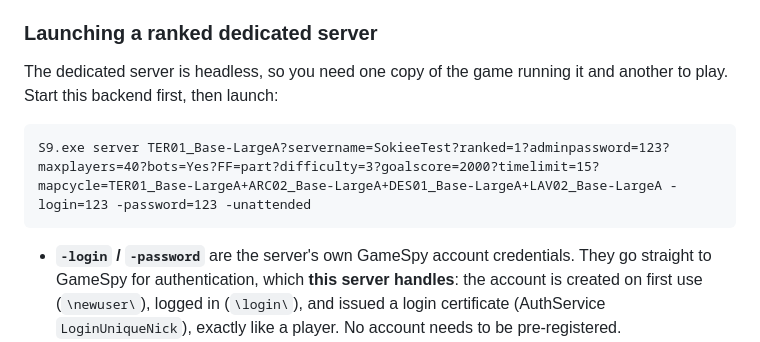
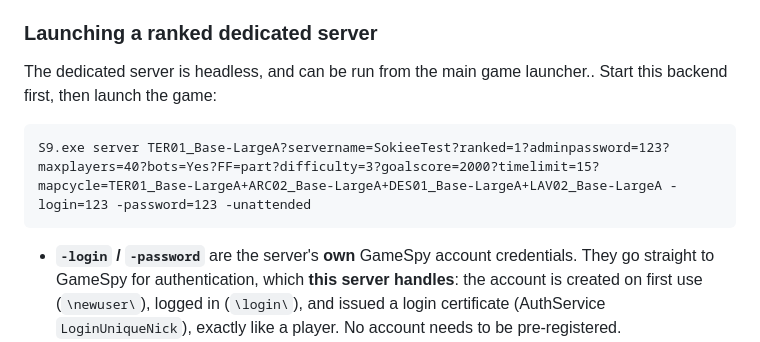
Before and after one commit to sokie/section8-gamespy-server, a Markdown page: README.md, the part around the change. Drawn GitHub-style.

````diff
--- a/README.md
+++ b/README.md
@@ -118,14 +118,14 @@ Prejudice dedicated server logs in through GameSpy, is issued a login certificat
 
 ### Launching a ranked dedicated server
 
-The dedicated server is headless, so you need one copy of the game running it and another to play.
-Start this backend first, then launch:
+The dedicated server is headless, and can be run from the main game launcher..
+Start this backend first, then launch the game:
 
 ```
 S9.exe server TER01_Base-LargeA?servername=SokieeTest?ranked=1?adminpassword=123?maxplayers=40?bots=Yes?FF=part?difficulty=3?goalscore=2000?timelimit=15?mapcycle=TER01_Base-LargeA+ARC02_Base-LargeA+DES01_Base-LargeA+LAV02_Base-LargeA -login=123 -password=123 -unattended
 ```
 
-- **`-login` / `-password`** are the server's own GameSpy account credentials. They go straight to
+- **`-login` / `-password`** are the server's **own** GameSpy account credentials. They go straight to
   GameSpy for authentication, which **this server handles**: the account is created on first use
   (`\newuser\`), logged in (`\login\`), and issued a login certificate (AuthService `LoginUniqueNick`),
   exactly like a player. No account needs to be pre-registered.
````
